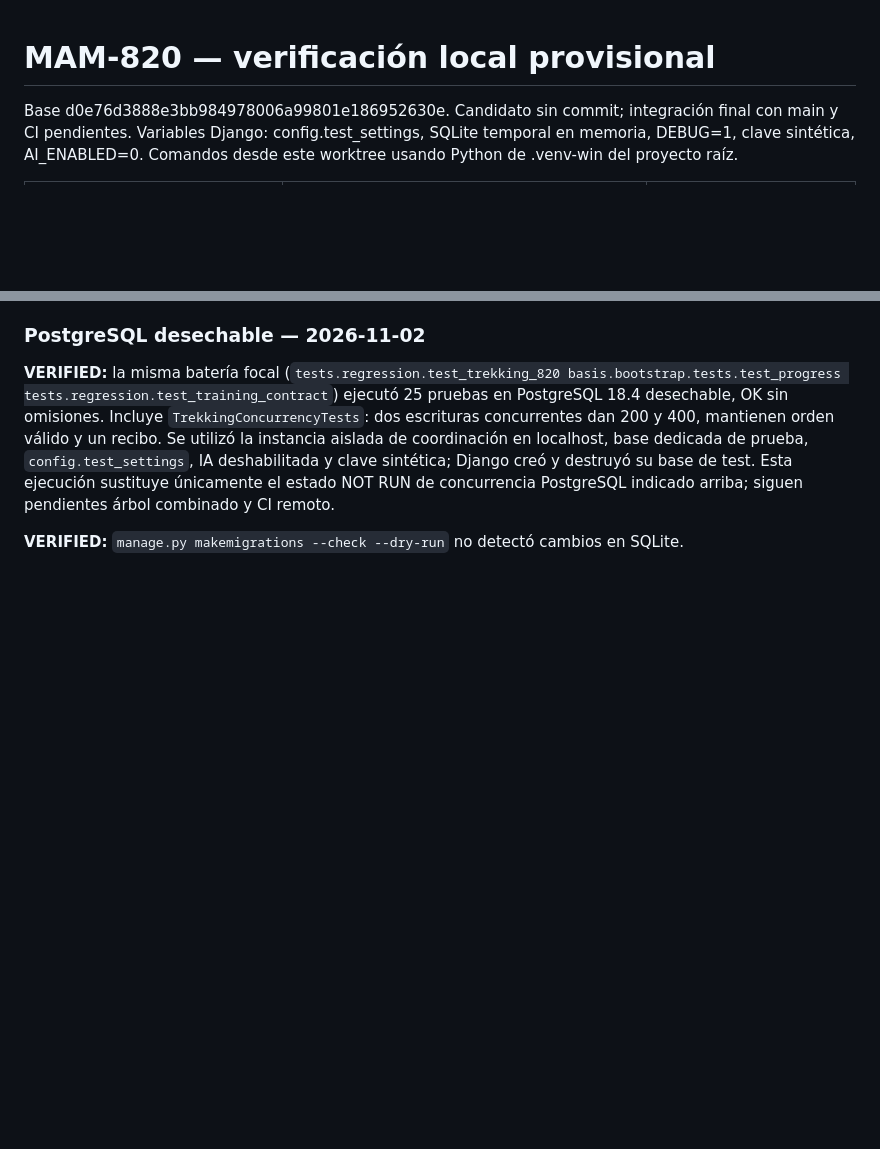
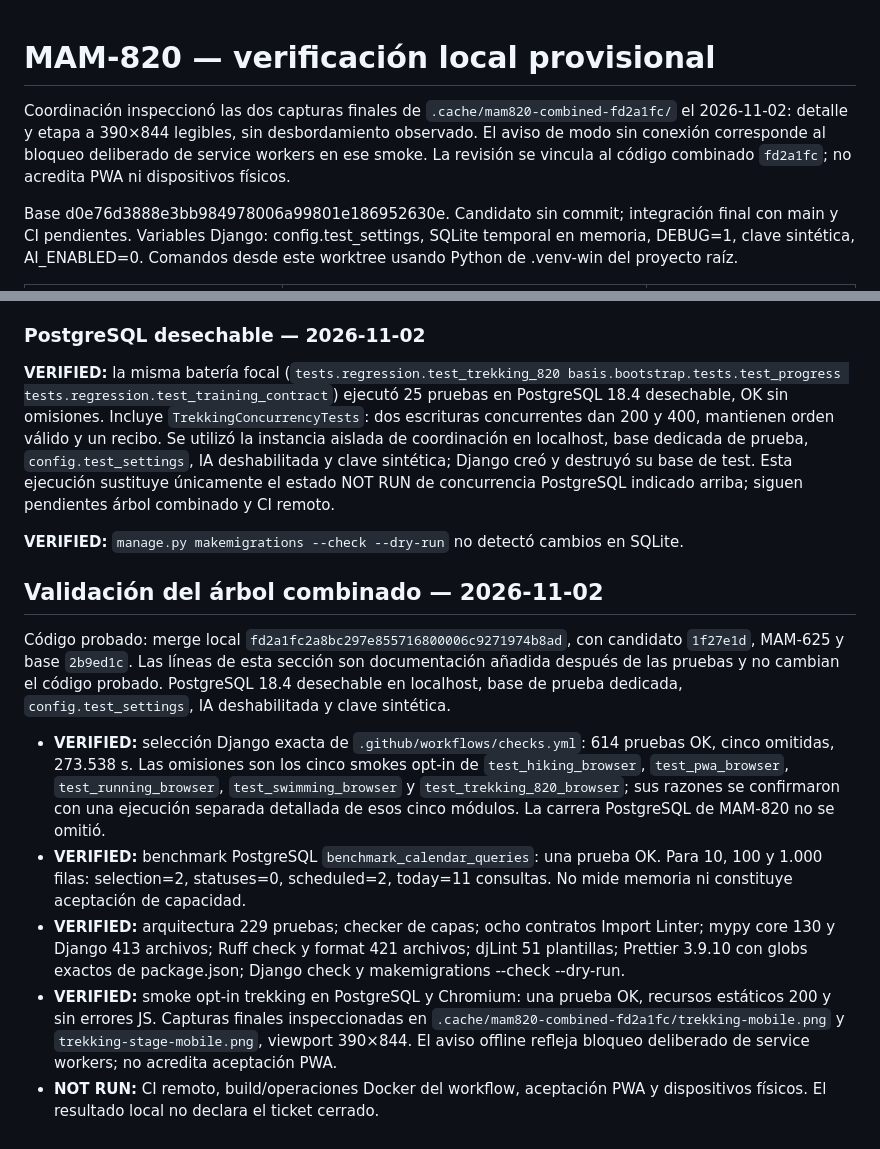
Before and after one commit to Mamut1195/django_basis_trainning_app, a Markdown page: docs/MAM820_VERIFICATION.md, 2 parts joined by grey strips. Rendered like a GitHub page; blank space fills up the shorter version.

Commit message:
docs: record combined PostgreSQL and visual acceptance for MAM-820

```diff
--- a/docs/MAM820_VERIFICATION.md
+++ b/docs/MAM820_VERIFICATION.md
@@ -1,4 +1,6 @@
 # MAM-820 — verificación local provisional
+
+Coordinación inspeccionó las dos capturas finales de `.cache/mam820-combined-fd2a1fc/` el 2026-11-02: detalle y etapa a 390×844 legibles, sin desbordamiento observado. El aviso de modo sin conexión corresponde al bloqueo deliberado de service workers en ese smoke. La revisión se vincula al código combinado `fd2a1fc`; no acredita PWA ni dispositivos físicos.
 
 Base d0e76d3888e3bb984978006a99801e186952630e. Candidato sin commit; integración final con main y CI pendientes. Variables Django: config.test_settings, SQLite temporal en memoria, DEBUG=1, clave sintética, AI_ENABLED=0. Comandos desde este worktree usando Python de .venv-win del proyecto raíz.
 
@@ -33,3 +35,13 @@ Candidato conservado sobre `d0e76d3888e3bb984978006a99801e186952630e`, sin incor
 **VERIFIED:** la misma batería focal (`tests.regression.test_trekking_820 basis.bootstrap.tests.test_progress tests.regression.test_training_contract`) ejecutó 25 pruebas en PostgreSQL 18.4 desechable, OK sin omisiones. Incluye `TrekkingConcurrencyTests`: dos escrituras concurrentes dan 200 y 400, mantienen orden válido y un recibo. Se utilizó la instancia aislada de coordinación en localhost, base dedicada de prueba, `config.test_settings`, IA deshabilitada y clave sintética; Django creó y destruyó su base de test. Esta ejecución sustituye únicamente el estado NOT RUN de concurrencia PostgreSQL indicado arriba; siguen pendientes árbol combinado y CI remoto.
 
 **VERIFIED:** `manage.py makemigrations --check --dry-run` no detectó cambios en SQLite.
+
+## Validación del árbol combinado — 2026-11-02
+
+Código probado: merge local `fd2a1fc2a8bc297e855716800006c9271974b8ad`, con candidato `1f27e1d`, MAM-625 y base `2b9ed1c`. Las líneas de esta sección son documentación añadida después de las pruebas y no cambian el código probado. PostgreSQL 18.4 desechable en localhost, base de prueba dedicada, `config.test_settings`, IA deshabilitada y clave sintética.
+
+- **VERIFIED:** selección Django exacta de `.github/workflows/checks.yml`: 614 pruebas OK, cinco omitidas, 273.538 s. Las omisiones son los cinco smokes opt-in de `test_hiking_browser`, `test_pwa_browser`, `test_running_browser`, `test_swimming_browser` y `test_trekking_820_browser`; sus razones se confirmaron con una ejecución separada detallada de esos cinco módulos. La carrera PostgreSQL de MAM-820 no se omitió.
+- **VERIFIED:** benchmark PostgreSQL `benchmark_calendar_queries`: una prueba OK. Para 10, 100 y 1.000 filas: selection=2, statuses=0, scheduled=2, today=11 consultas. No mide memoria ni constituye aceptación de capacidad.
+- **VERIFIED:** arquitectura 229 pruebas; checker de capas; ocho contratos Import Linter; mypy core 130 y Django 413 archivos; Ruff check y format 421 archivos; djLint 51 plantillas; Prettier 3.9.10 con globs exactos de package.json; Django check y makemigrations --check --dry-run.
+- **VERIFIED:** smoke opt-in trekking en PostgreSQL y Chromium: una prueba OK, recursos estáticos 200 y sin errores JS. Capturas finales inspeccionadas en `.cache/mam820-combined-fd2a1fc/trekking-mobile.png` y `trekking-stage-mobile.png`, viewport 390×844. El aviso offline refleja bloqueo deliberado de service workers; no acredita aceptación PWA.
+- **NOT RUN:** CI remoto, build/operaciones Docker del workflow, aceptación PWA y dispositivos físicos. El resultado local no declara el ticket cerrado.
```
